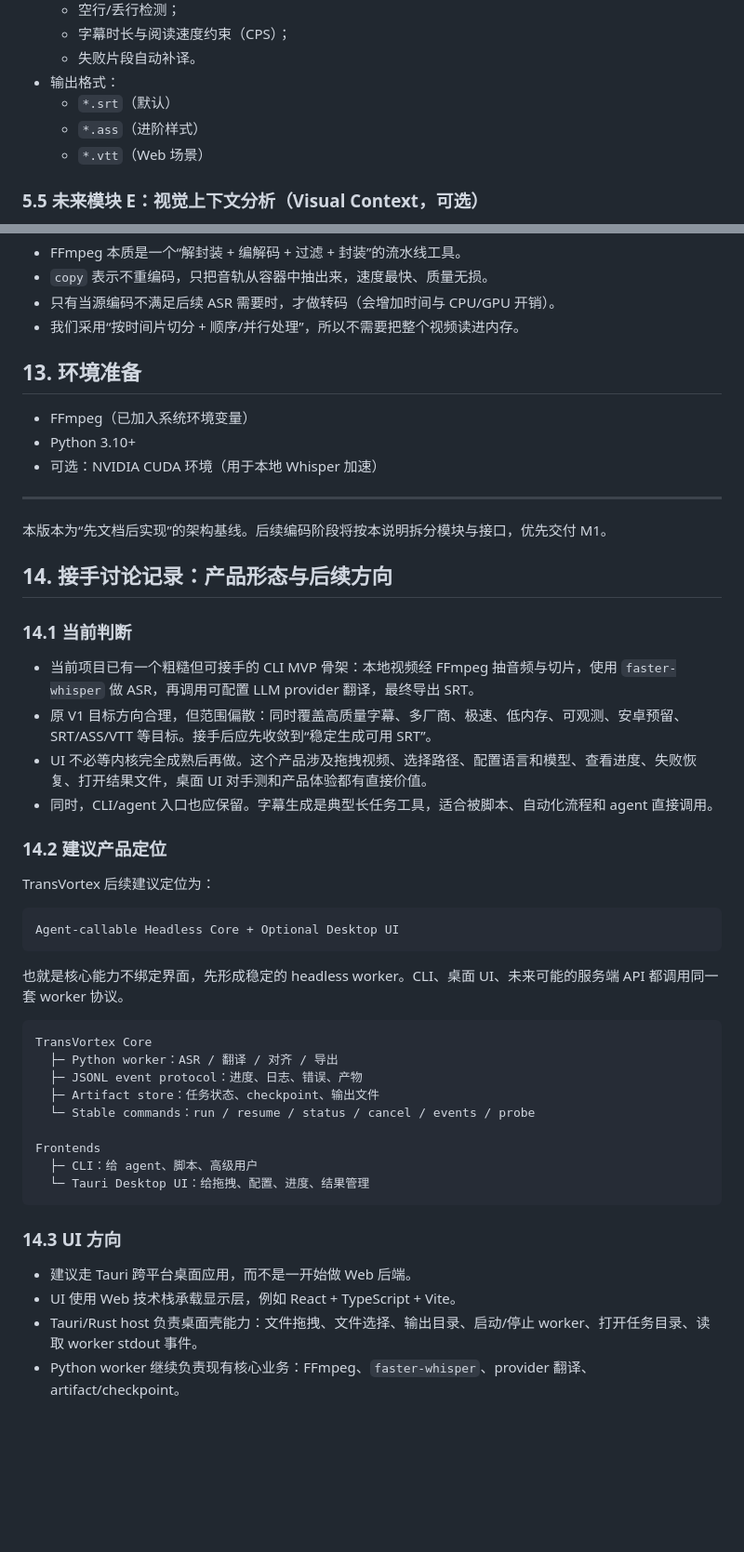
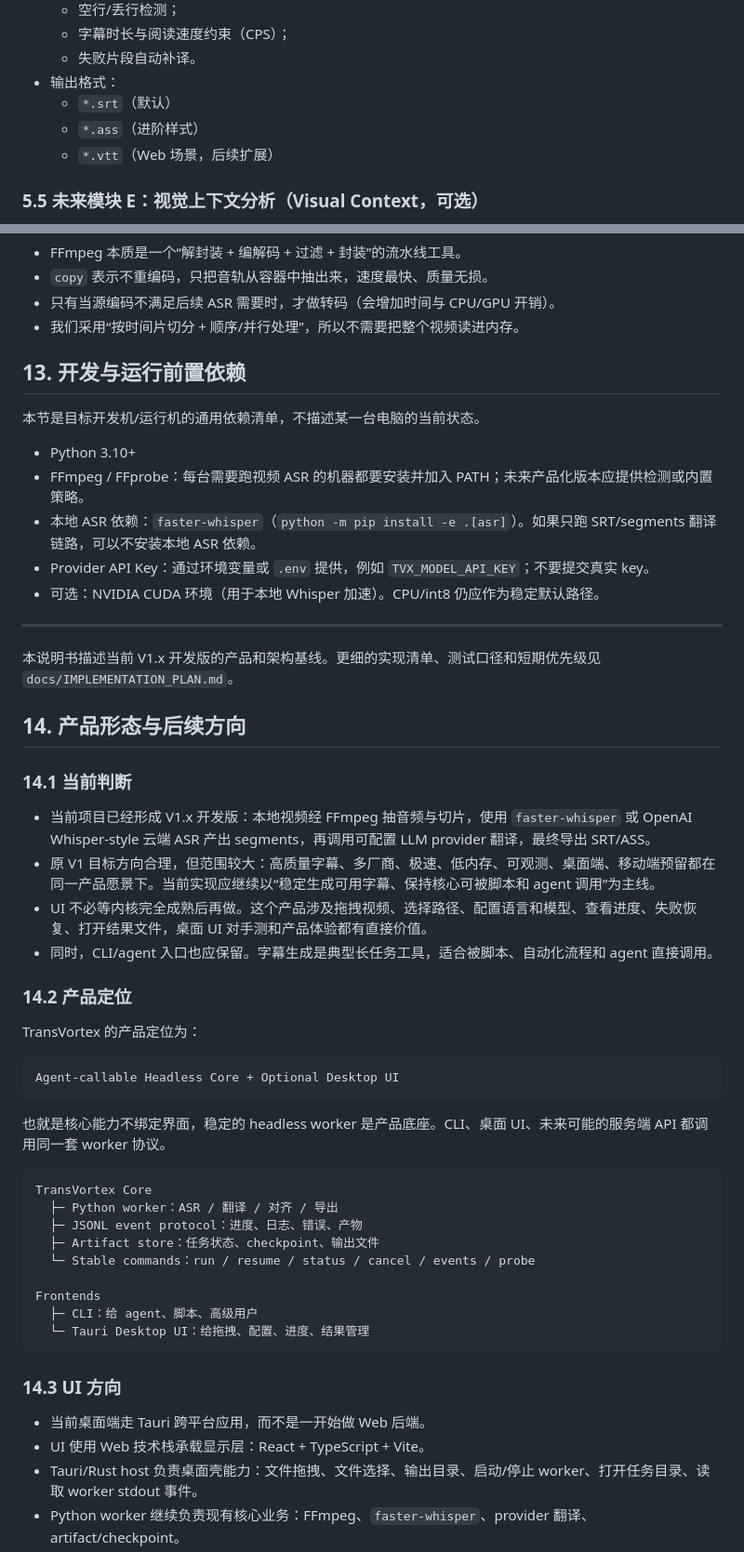
Before and after one commit to zvensmoluya/TransVortex, a Markdown page: 项目设计说明书.md, 2 parts joined by grey strips. Shown at 93% size. Rendered like a GitHub page; blank space fills up the shorter version.

````diff
--- a/项目设计说明书.md
+++ b/项目设计说明书.md
@@ -89,7 +89,7 @@
 - 输出格式：
   - `*.srt`（默认）
   - `*.ass`（进阶样式）
-  - `*.vtt`（Web 场景）
+  - `*.vtt`（Web 场景，后续扩展）
 
 ### 5.5 未来模块 E：视觉上下文分析（Visual Context，可选）
 - 定位：作为翻译前的辅助上下文提取阶段，而不是扩大模型 provider 适配层的职责。
@@ -242,30 +257,34 @@
 - 只有当源编码不满足后续 ASR 需要时，才做转码（会增加时间与 CPU/GPU 开销）。
 - 我们采用“按时间片切分 + 顺序/并行处理”，所以不需要把整个视频读进内存。
 
-## 13. 环境准备
-- FFmpeg（已加入系统环境变量）
+## 13. 开发与运行前置依赖
+本节是目标开发机/运行机的通用依赖清单，不描述某一台电脑的当前状态。
+
 - Python 3.10+
-- 可选：NVIDIA CUDA 环境（用于本地 Whisper 加速）
+- FFmpeg / FFprobe：每台需要跑视频 ASR 的机器都要安装并加入 PATH；未来产品化版本应提供检测或内置策略。
+- 本地 ASR 依赖：`faster-whisper`（`python -m pip install -e .[asr]`）。如果只跑 SRT/segments 翻译链路，可以不安装本地 ASR 依赖。
+- Provider API Key：通过环境变量或 `.env` 提供，例如 `TVX_MODEL_API_KEY`；不要提交真实 key。
+- 可选：NVIDIA CUDA 环境（用于本地 Whisper 加速）。CPU/int8 仍应作为稳定默认路径。
 
 ---
-本版本为“先文档后实现”的架构基线。后续编码阶段将按本说明拆分模块与接口，优先交付 M1。
+本说明书描述当前 V1.x 开发版的产品和架构基线。更细的实现清单、测试口径和短期优先级见 `docs/IMPLEMENTATION_PLAN.md`。
 
-## 14. 接手讨论记录：产品形态与后续方向
+## 14. 产品形态与后续方向
 
 ### 14.1 当前判断
-- 当前项目已有一个粗糙但可接手的 CLI MVP 骨架：本地视频经 FFmpeg 抽音频与切片，使用 `faster-whisper` 做 ASR，再调用可配置 LLM provider 翻译，最终导出 SRT。
-- 原 V1 目标方向合理，但范围偏散：同时覆盖高质量字幕、多厂商、极速、低内存、可观测、安卓预留、SRT/ASS/VTT 等目标。接手后应先收敛到“稳定生成可用 SRT”。
+- 当前项目已经形成 V1.x 开发版：本地视频经 FFmpeg 抽音频与切片，使用 `faster-whisper` 或 OpenAI Whisper-style 云端 ASR 产出 segments，再调用可配置 LLM provider 翻译，最终导出 SRT/ASS。
+- 原 V1 目标方向合理，但范围较大：高质量字幕、多厂商、极速、低内存、可观测、桌面端、移动端预留都在同一产品愿景下。当前实现应继续以“稳定生成可用字幕、保持核心可被脚本和 agent 调用”为主线。
 - UI 不必等内核完全成熟后再做。这个产品涉及拖拽视频、选择路径、配置语言和模型、查看进度、失败恢复、打开结果文件，桌面 UI 对手测和产品体验都有直接价值。
 - 同时，CLI/agent 入口也应保留。字幕生成是典型长任务工具，适合被脚本、自动化流程和 agent 直接调用。
 
-### 14.2 建议产品定位
-TransVortex 后续建议定位为：
+### 14.2 产品定位
+TransVortex 的产品定位为：
 
 ```text
 Agent-callable Headless Core + Optional Desktop UI
 ```
 
-也就是核心能力不绑定界面，先形成稳定的 headless worker。CLI、桌面 UI、未来可能的服务端 API 都调用同一套 worker 协议。
+也就是核心能力不绑定界面，稳定的 headless worker 是产品底座。CLI、桌面 UI、未来可能的服务端 API 都调用同一套 worker 协议。
 
 ```text
 TransVortex Core
@@ -280,8 +299,8 @@ Frontends
 ```
 
 ### 14.3 UI 方向
-- 建议走 Tauri 跨平台桌面应用，而不是一开始做 Web 后端。
-- UI 使用 Web 技术栈承载显示层，例如 React + TypeScript + Vite。
+- 当前桌面端走 Tauri 跨平台应用，而不是一开始做 Web 后端。
+- UI 使用 Web 技术栈承载显示层：React + TypeScript + Vite。
 - Tauri/Rust host 负责桌面壳能力：文件拖拽、文件选择、输出目录、启动/停止 worker、打开任务目录、读取 worker stdout 事件。
 - Python worker 继续负责现有核心业务：FFmpeg、`faster-whisper`、provider 翻译、artifact/checkpoint。
 - 这种方式既能提供类似本地 agent 工具的自动化入口，也能提供普通用户需要的拖拽和可视化体验。
````
Also changed, not shown: other parts of 项目设计说明书.md (+55 -37 lines).
